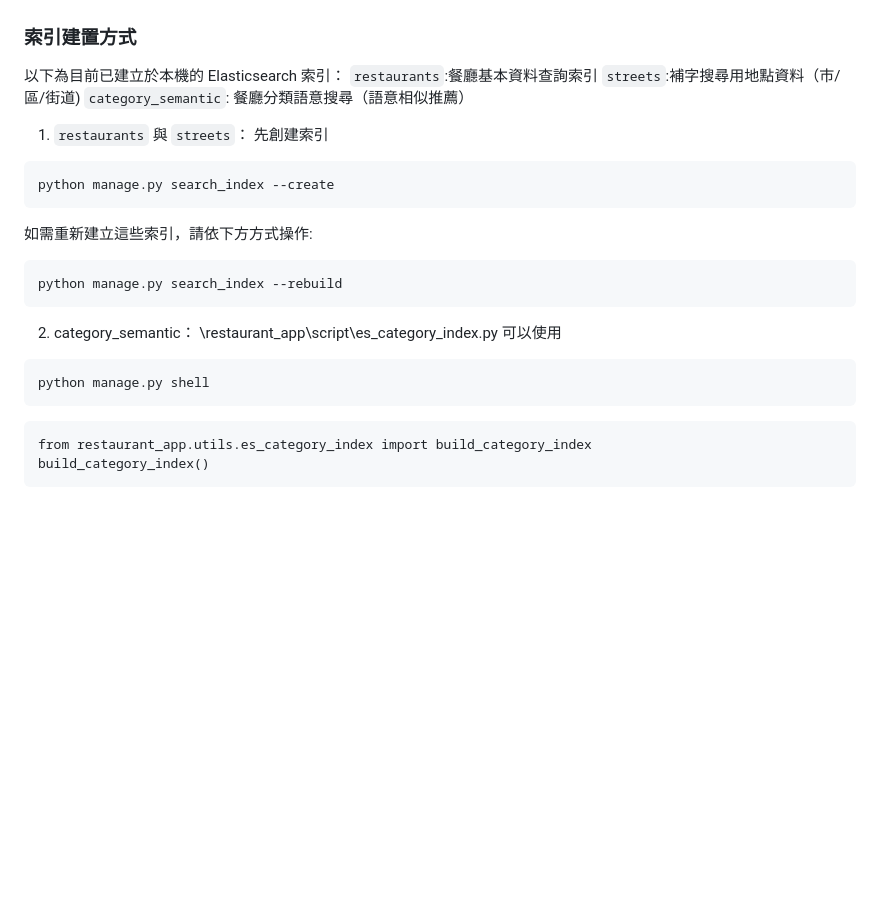
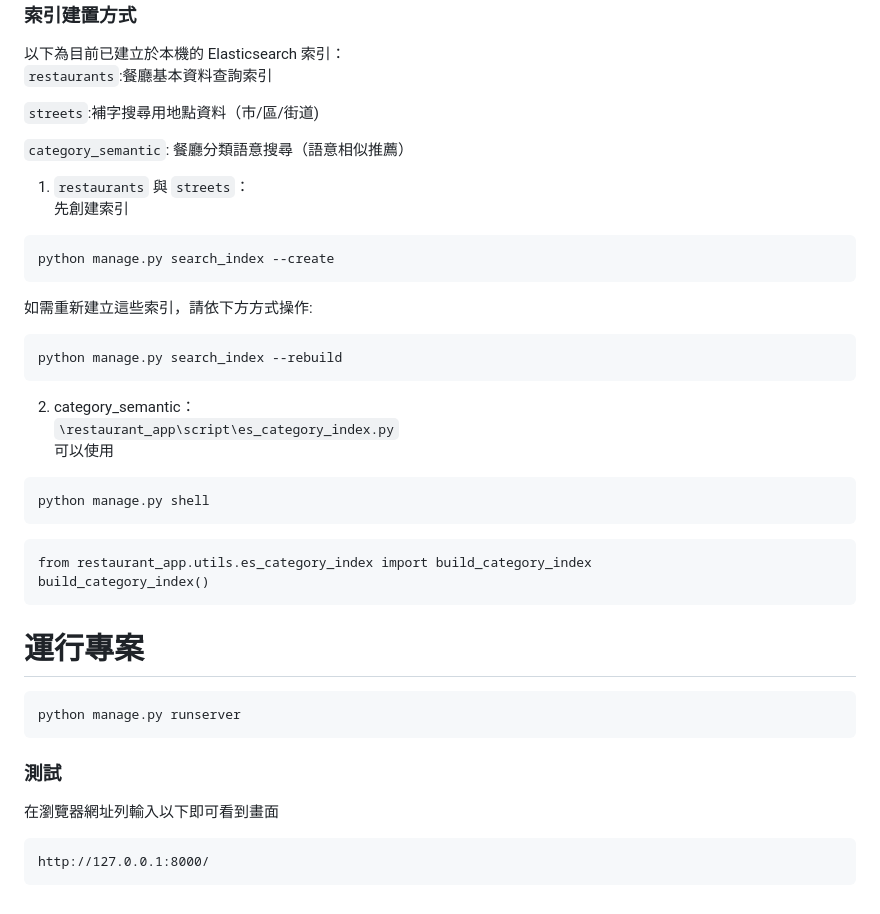
Before and after one commit to goojjq648/Django-Backend-Management, a Markdown page: README.md, the part around one of its changes. GitHub-like rendering; blank space fills up the shorter version.

````diff
--- a/README.md
+++ b/README.md
@@ -96,7 +145,9 @@ python manage.py import_tw_city_csv_data
 ### 索引建置方式
 以下為目前已建立於本機的 Elasticsearch 索引：
 `restaurants`:餐廳基本資料查詢索引
+
 `streets`:補字搜尋用地點資料（市/區/街道)
+
 `category_semantic`: 餐廳分類語意搜尋（語意相似推薦）
 
 1. `restaurants` 與 `streets`：
@@ -110,7 +161,7 @@ python manage.py search_index --rebuild
 ```
 
 2. category_semantic：
-\restaurant_app\script\es_category_index.py
+`\restaurant_app\script\es_category_index.py`
 可以使用
 ```bash
 python manage.py shell
@@ -119,3 +170,14 @@ python manage.py shell
 from restaurant_app.utils.es_category_index import build_category_index
 build_category_index()
 ```
+
+# 運行專案
+```bash
+python manage.py runserver
+```
+
+### 測試
+在瀏覽器網址列輸入以下即可看到畫面
+```
+http://127.0.0.1:8000/
+```
````
Also changed, not shown: other parts of README.md (+49 -0 lines).
